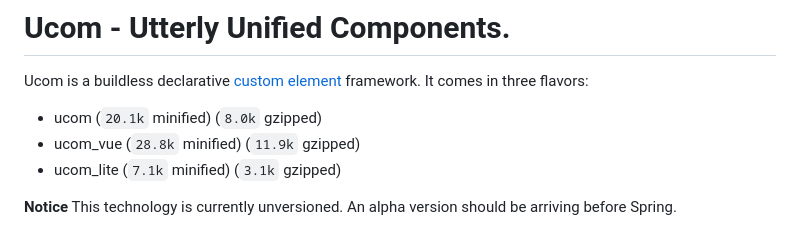
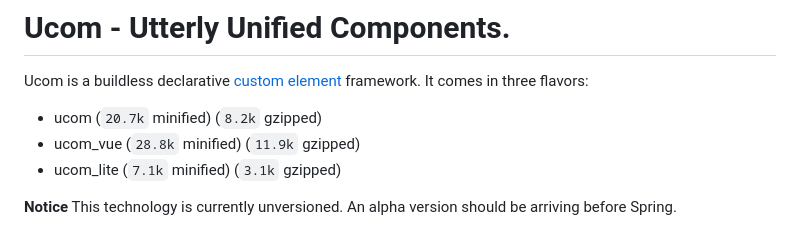
Before and after one commit to perchlabs/ucom, a Markdown page: README.md, the part around the change. Drawn GitHub-style.

Commit message:
Update README build sizes.

```diff
--- a/README.md
+++ b/README.md
@@ -2,7 +2,7 @@
 
 Ucom is a buildless declarative [custom element](https://developer.mozilla.org/en-US/docs/Web/API/Web_components/Using_custom_elements) framework. It comes in three flavors:
 
-* ucom (`20.1k` minified) (`8.0k` gzipped)
+* ucom (`20.7k` minified) (`8.2k` gzipped)
 * ucom_vue (`28.8k` minified) (`11.9k` gzipped)
 * ucom_lite (`7.1k` minified) (`3.1k` gzipped)
 
```
